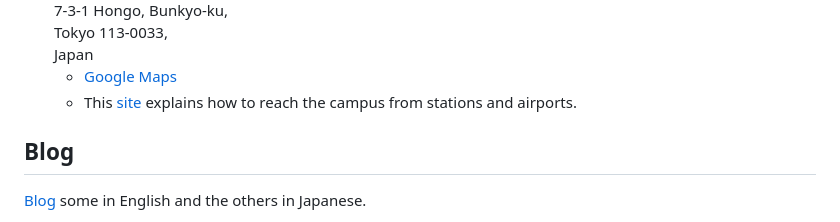
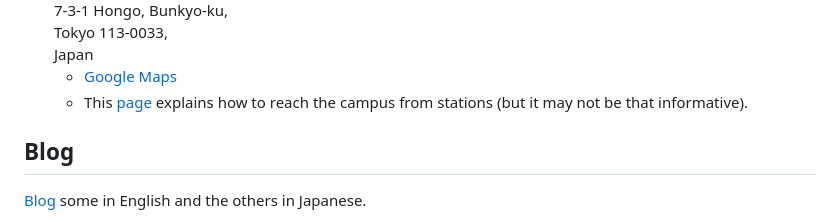
Before and after one commit to KenSakayori/KenSakayori.github.io, a Markdown page: index.md, the part around the change. Rendered like a GitHub page.

Commit message:
fix a broken link
The original page was a good page explaining how to reach the hongo
campus, but it no longer exists

```diff
--- a/index.md
+++ b/index.md
@@ -84,7 +84,7 @@ How to reach me
   Tokyo 113-0033,
   Japan
     - [Google Maps](https://goo.gl/maps/5hkndEqJ1KJnUT9U8)
-    - This [site](https://www-hep.phys.s.u-tokyo.ac.jp/maps/guide.html) explains how to reach the campus from stations and airports.
+    - This [page](https://www.t.u-tokyo.ac.jp/en/foe/access) explains how to reach the campus from stations (but it may not be that informative).
 
 Blog
 ---
```
